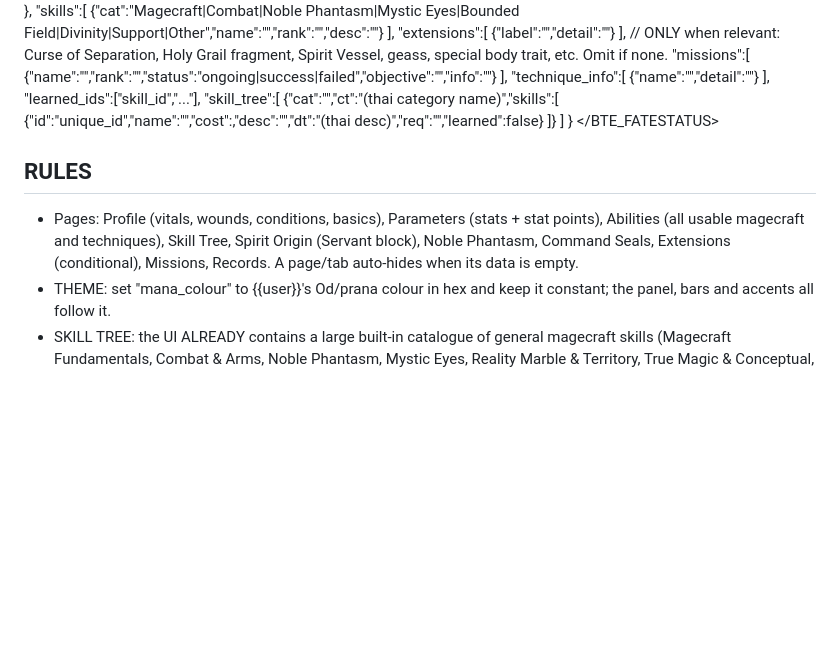
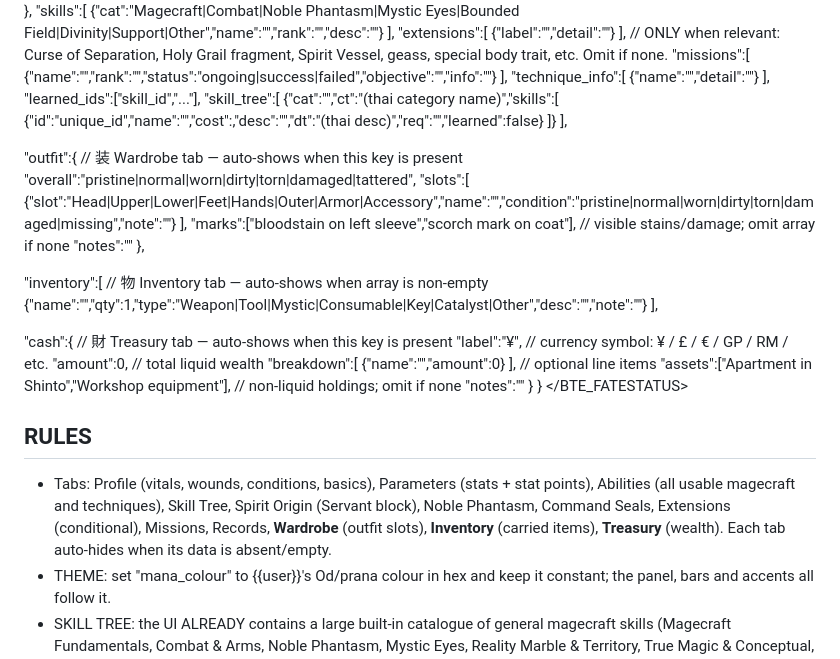
Before and after one commit to matsudaichi9-design/ICHI, a Markdown page: fate-character-creator/lorebook_fate_status.md, the part around one of its changes. GitHub-like rendering; blank space fills up the shorter version.

```diff
--- a/fate-character-creator/lorebook_fate_status.md
+++ b/fate-character-creator/lorebook_fate_status.md
@@ -47,12 +47,33 @@ Render the status window as the VERY LAST thing in EVERY response: a single <BTE
   "missions":[ {"name":"","rank":"","status":"ongoing|success|failed","objective":"","info":""} ],
   "technique_info":[ {"name":"","detail":""} ],
   "learned_ids":["skill_id","..."],
-  "skill_tree":[ {"cat":"","ct":"(thai category name)","skills":[ {"id":"unique_id","name":"","cost":<int>,"desc":"","dt":"(thai desc)","req":"","learned":false} ]} ]
+  "skill_tree":[ {"cat":"","ct":"(thai category name)","skills":[ {"id":"unique_id","name":"","cost":<int>,"desc":"","dt":"(thai desc)","req":"","learned":false} ]} ],
+
+  "outfit":{                   // 装 Wardrobe tab — auto-shows when this key is present
+    "overall":"pristine|normal|worn|dirty|torn|damaged|tattered",
+    "slots":[
+      {"slot":"Head|Upper|Lower|Feet|Hands|Outer|Armor|Accessory","name":"","condition":"pristine|normal|worn|dirty|torn|damaged|missing","note":""}
+    ],
+    "marks":["bloodstain on left sleeve","scorch mark on coat"],  // visible stains/damage; omit array if none
+    "notes":""
+  },
+
+  "inventory":[                // 物 Inventory tab — auto-shows when array is non-empty
+    {"name":"","qty":1,"type":"Weapon|Tool|Mystic|Consumable|Key|Catalyst|Other","desc":"","note":""}
+  ],
+
+  "cash":{                     // 財 Treasury tab — auto-shows when this key is present
+    "label":"¥",               // currency symbol: ¥ / £ / € / GP / RM / etc.
+    "amount":0,                // total liquid wealth
+    "breakdown":[ {"name":"","amount":0} ],   // optional line items
+    "assets":["Apartment in Shinto","Workshop equipment"],  // non-liquid holdings; omit if none
+    "notes":""
+  }
 }
 </BTE_FATESTATUS>
 
 ## RULES
-- Pages: Profile (vitals, wounds, conditions, basics), Parameters (stats + stat points), Abilities (all usable magecraft and techniques), Skill Tree, Spirit Origin (Servant block), Noble Phantasm, Command Seals, Extensions (conditional), Missions, Records. A page/tab auto-hides when its data is empty.
+- Tabs: Profile (vitals, wounds, conditions, basics), Parameters (stats + stat points), Abilities (all usable magecraft and techniques), Skill Tree, Spirit Origin (Servant block), Noble Phantasm, Command Seals, Extensions (conditional), Missions, Records, **Wardrobe** (outfit slots), **Inventory** (carried items), **Treasury** (wealth). Each tab auto-hides when its data is absent/empty.
 - THEME: set "mana_colour" to {{user}}'s Od/prana colour in hex and keep it constant; the panel, bars and accents all follow it.
 - SKILL TREE: the UI ALREADY contains a large built-in catalogue of general magecraft skills (Magecraft Fundamentals, Combat & Arms, Noble Phantasm, Mystic Eyes, Reality Marble & Territory, True Magic & Conceptual, Divinity & Authority, Support & Utility) — you do NOT output it. To add {{user}}'s UNIQUE magecraft branches or bloodline circuits, you MAY include extra categories in "skill_tree" (a stable preset: build once, reuse, do not reword). Track everything learned in "learned_ids"; the UI marks both built-in and custom skills learned by id.
 - Mark a skill "learned":true once acquired; it also appears under "skills".
```
Also changed, not shown: other parts of fate-character-creator/lorebook_fate_status.md (+39 -0 lines).
